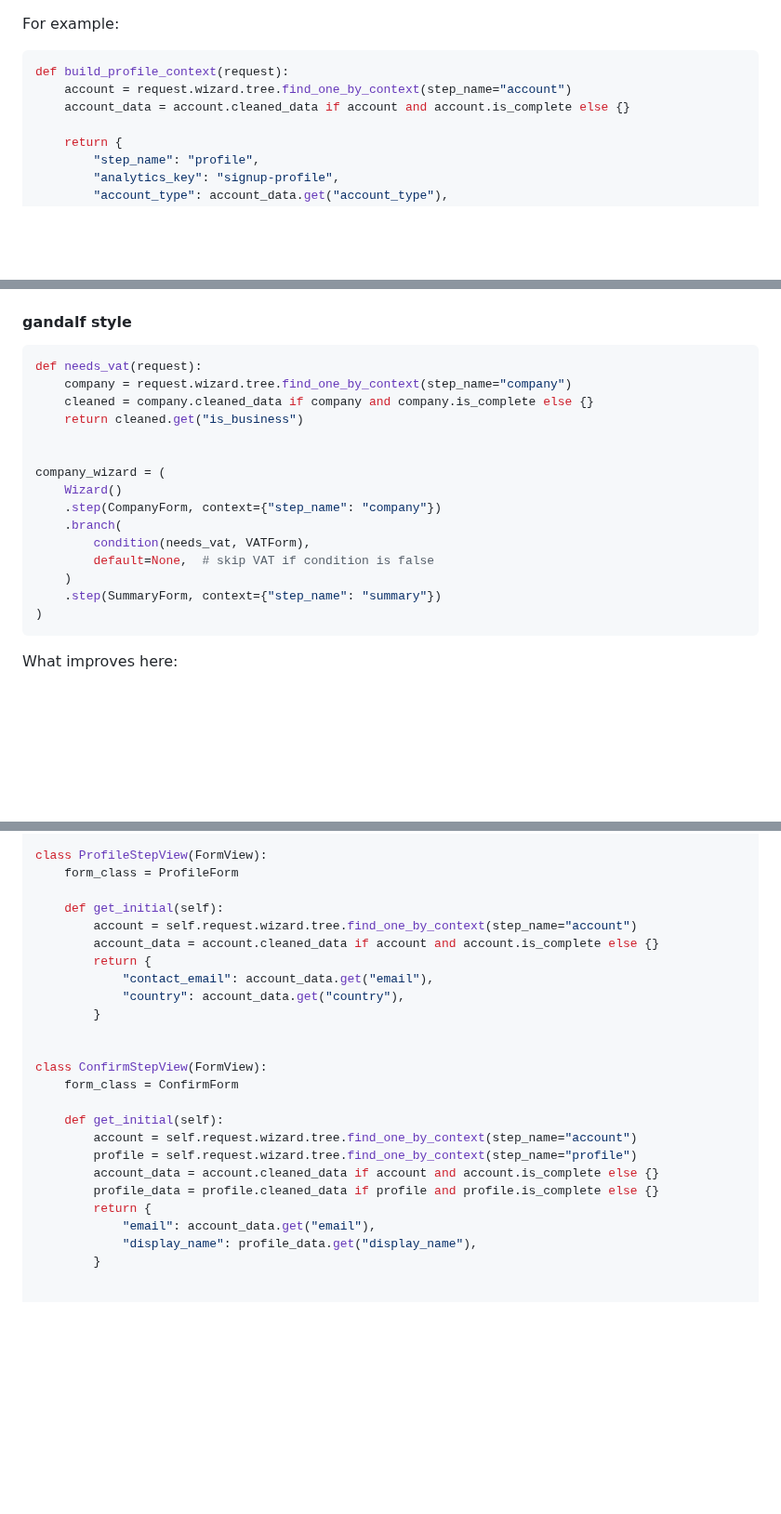
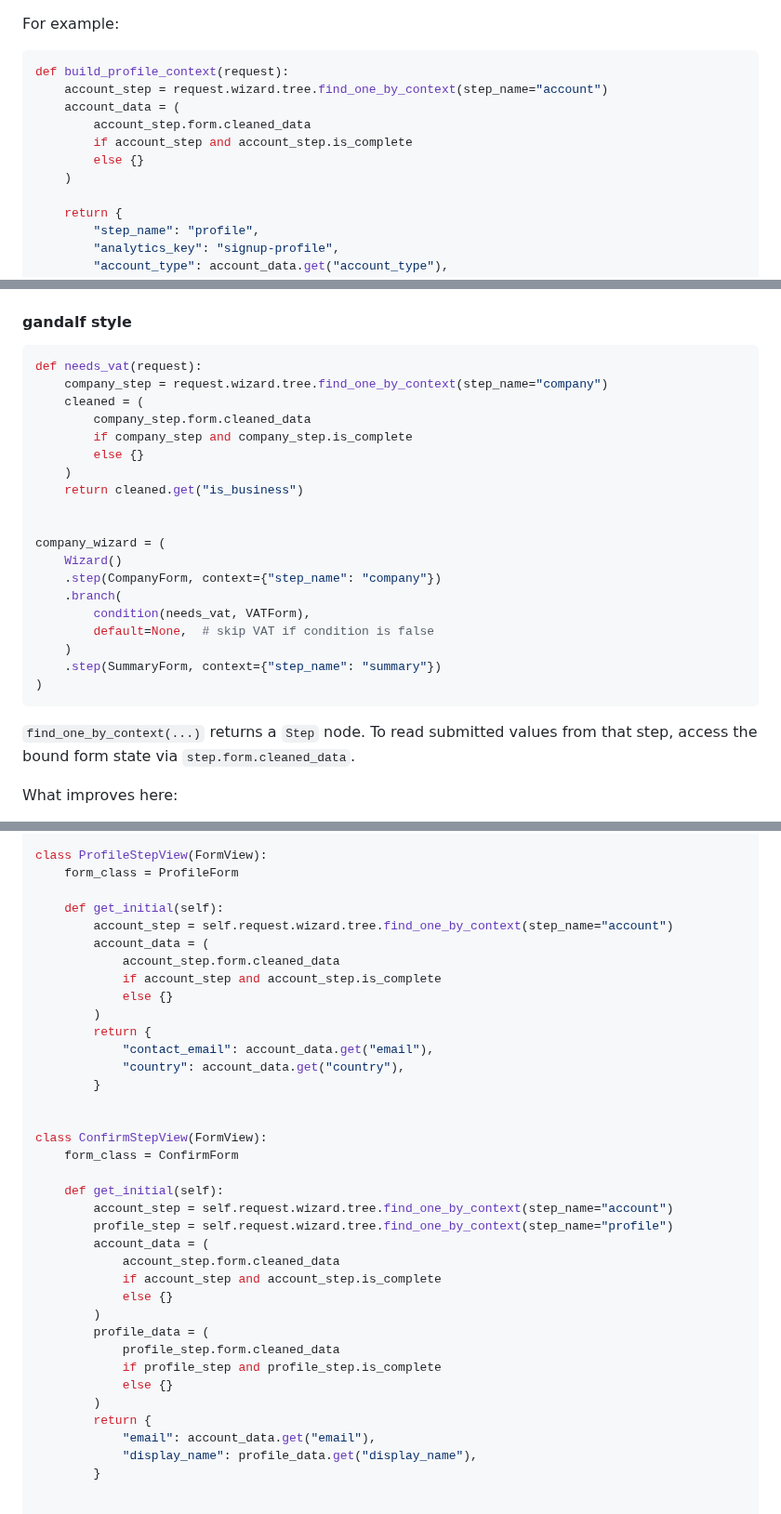
Before and after one commit to kevincarrogan/django-gandalf, a Markdown page: README.md, 3 parts joined by grey strips. Shown at 93% size. GitHub-like rendering; blank space fills up the shorter version.

````diff
--- a/README.md
+++ b/README.md
@@ -372,8 +423,12 @@ For example:
 
 ```python
 def build_profile_context(request):
-    account = request.wizard.tree.find_one_by_context(step_name="account")
-    account_data = account.cleaned_data if account and account.is_complete else {}
+    account_step = request.wizard.tree.find_one_by_context(step_name="account")
+    account_data = (
+        account_step.form.cleaned_data
+        if account_step and account_step.is_complete
+        else {}
+    )
 
     return {
         "step_name": "profile",
@@ -764,8 +819,12 @@ class CompanyWizard(SessionWizardView):
 
 ```python
 def needs_vat(request):
-    company = request.wizard.tree.find_one_by_context(step_name="company")
-    cleaned = company.cleaned_data if company and company.is_complete else {}
+    company_step = request.wizard.tree.find_one_by_context(step_name="company")
+    cleaned = (
+        company_step.form.cleaned_data
+        if company_step and company_step.is_complete
+        else {}
+    )
     return cleaned.get("is_business")
 
 
@@ -779,6 +838,9 @@ company_wizard = (
     .step(SummaryForm, context={"step_name": "summary"})
 )
 ```
+
+`find_one_by_context(...)` returns a `Step` node. To read submitted values from
+that step, access the bound form state via `step.form.cleaned_data`.
 
 What improves here:
 
@@ -924,8 +986,12 @@ class ProfileStepView(FormView):
     form_class = ProfileForm
 
     def get_initial(self):
-        account = self.request.wizard.tree.find_one_by_context(step_name="account")
-        account_data = account.cleaned_data if account and account.is_complete else {}
+        account_step = self.request.wizard.tree.find_one_by_context(step_name="account")
+        account_data = (
+            account_step.form.cleaned_data
+            if account_step and account_step.is_complete
+            else {}
+        )
         return {
             "contact_email": account_data.get("email"),
             "country": account_data.get("country"),
@@ -936,10 +1002,18 @@ class ConfirmStepView(FormView):
     form_class = ConfirmForm
 
     def get_initial(self):
-        account = self.request.wizard.tree.find_one_by_context(step_name="account")
-        profile = self.request.wizard.tree.find_one_by_context(step_name="profile")
-        account_data = account.cleaned_data if account and account.is_complete else {}
-        profile_data = profile.cleaned_data if profile and profile.is_complete else {}
+        account_step = self.request.wizard.tree.find_one_by_context(step_name="account")
+        profile_step = self.request.wizard.tree.find_one_by_context(step_name="profile")
+        account_data = (
+            account_step.form.cleaned_data
+            if account_step and account_step.is_complete
+            else {}
+        )
+        profile_data = (
+            profile_step.form.cleaned_data
+            if profile_step and profile_step.is_complete
+            else {}
+        )
         return {
             "email": account_data.get("email"),
             "display_name": profile_data.get("display_name"),
````
Also changed, not shown: other parts of README.md (+57 -6 lines).
